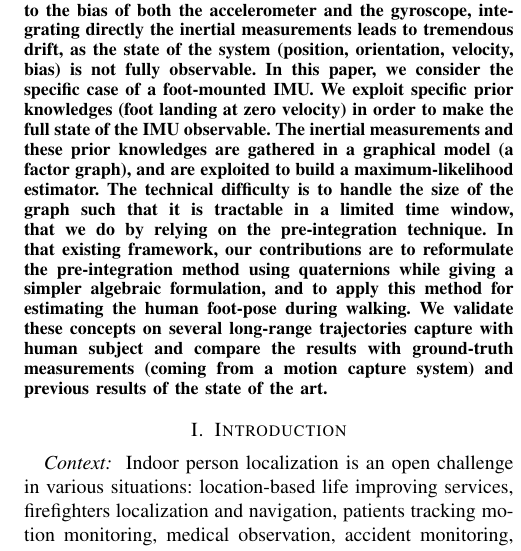
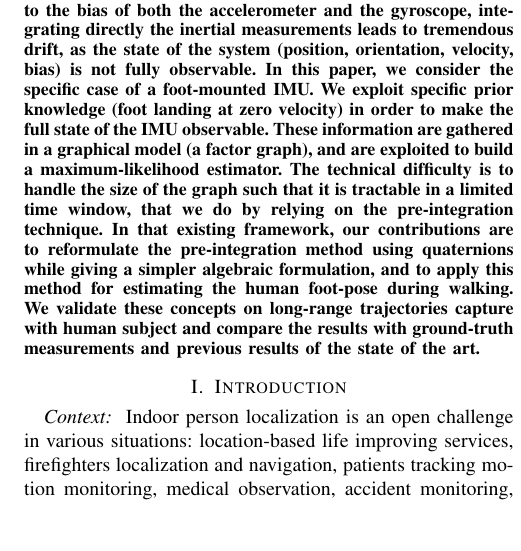
Before and after one commit to nmansard/humanoid-odomimu, a LaTeX paper (main.tex, which reads abstract.tex): part of one column of page 1 of 7, cut so that both start at the same text, the shorter picture padded with empty space. Compiled offline with pdfLaTeX.

Commit message:
shorten abstract [details removed]

```diff
--- a/abstract.tex
+++ b/abstract.tex
@@ -5,11 +5,11 @@ Location of pedestrian in indoor environment remains an open problem.
 A cheap and reliable sensor in this context is the inertial measurement units (IMU).
 However, due to the bias of both the accelerometer and the gyroscope, integrating directly the inertial measurements leads to tremendous drift, as the state of the system (position, orientation, velocity, bias) is not fully observable.
 In this paper, we consider the specific case of a foot-mounted IMU.
-We exploit specific prior knowledges (foot landing at zero velocity) in order to make the full state of the IMU observable.
-The inertial measurements and these prior knowledges are gathered in a graphical model (a factor graph), and are exploited to build a maximum-likelihood estimator.
+We exploit specific prior knowledge (foot landing at zero velocity) in order to make the full state of the IMU observable.
+These information are gathered in a graphical model (a factor graph), and are exploited to build a maximum-likelihood estimator.
 The technical difficulty is to handle the size of the graph such that it is tractable in a limited time window, that we do by relying on the pre-integration technique.
 In that existing framework, our contributions are to reformulate the pre-integration method using quaternions while giving a simpler algebraic formulation, and to apply this method for estimating the human foot-pose during walking.
-We validate these concepts on several long-range trajectories capture with human subject and compare the results with ground-truth measurements (coming from a motion capture system) and previous results of the state of the art.
+We validate these concepts on long-range trajectories capture with human subject and compare the results with ground-truth measurements and previous results of the state of the art.
 %We show that our method is able to reconstruct its trajectory under some conditions.
 
 
```
